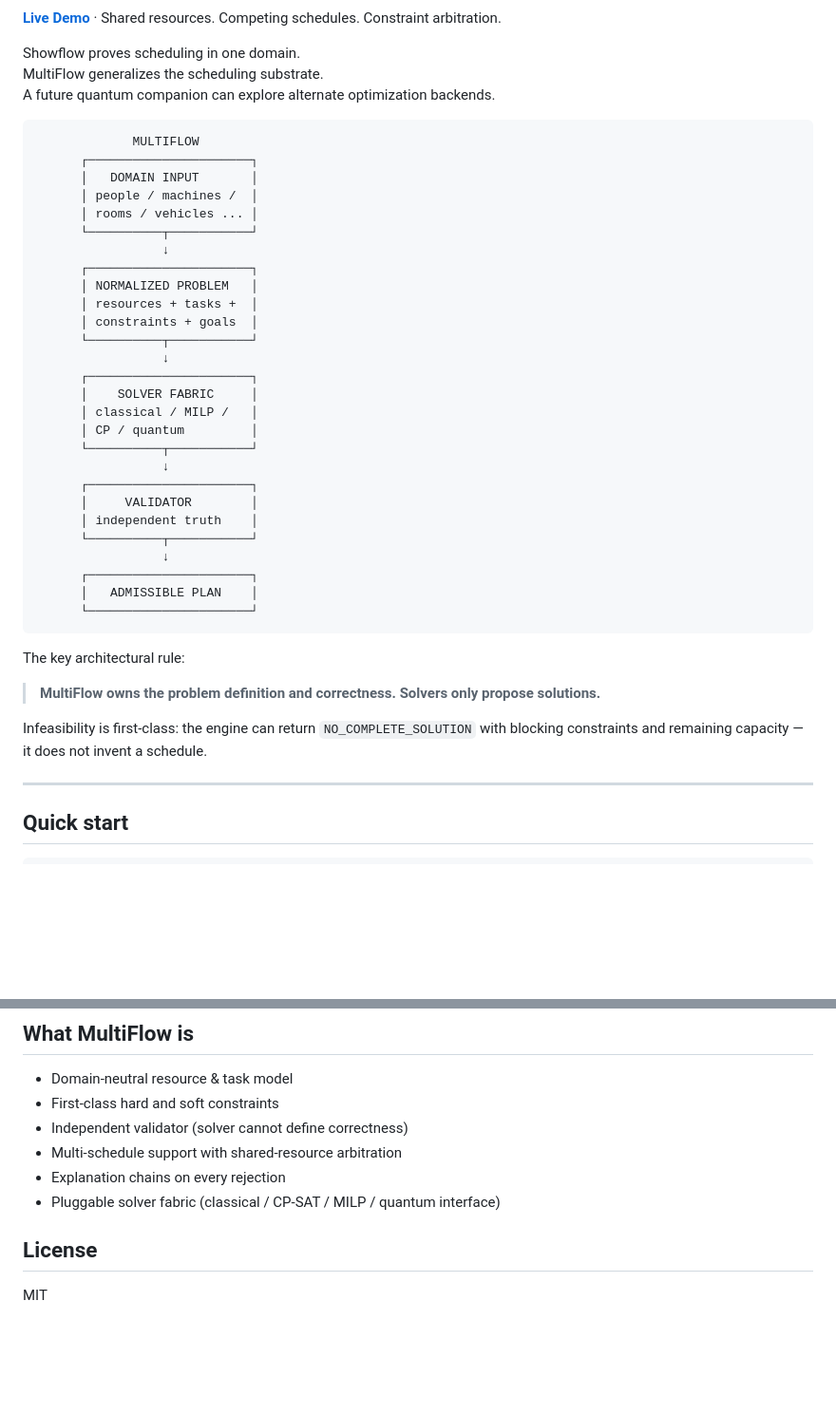
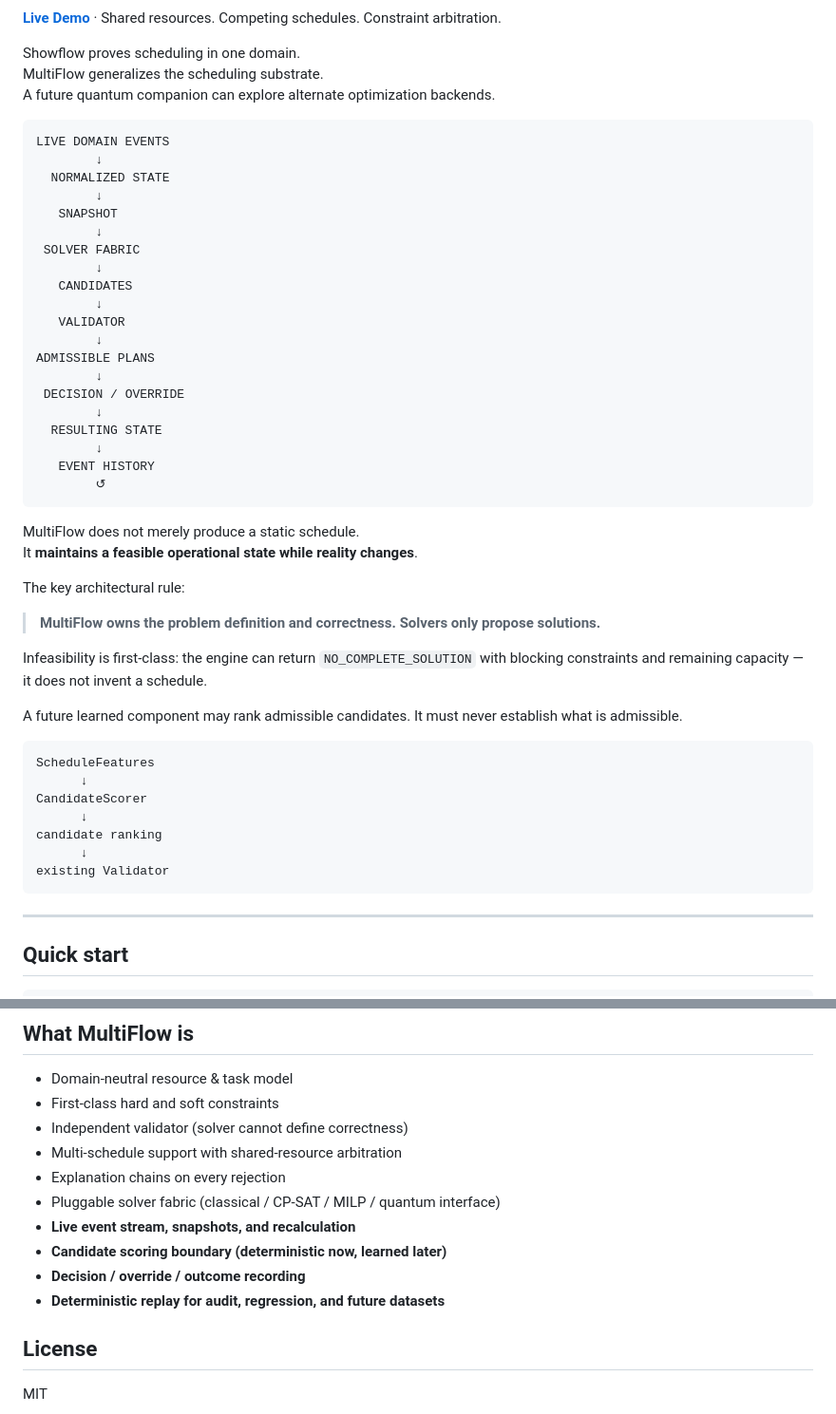
Before and after one commit to TheBabelDragon/MultiFlow, a Markdown page: README.md, 2 parts joined by grey strips. Shown at 95% size. Rendered like a GitHub page; blank space fills up the shorter version.

Commit message:
feat: live schedule adaptation layer (events, snapshots, scorer, replay, metrics)
Implements the longitudinal live-operation/event-learning layer:
- immutable SchedulingEvent model + append-only EventStore
- ScheduleSnapshot for reproducible solver input
- LiveEngine recalculation loop (event → state → snapshot → solve → validate → score → decision)
- CandidateScorer interface + DeterministicCandidateScorer (preference only)
- ScheduleFeatures stable boundary for future neural ranking
- DecisionRecord preserving solver vs human vs outcome
- OperationalMetrics
- Deterministic replay from initial state + event stream
- README + architecture updated to event-driven loop
- Tests covering all 10 required proofs

Validator remains sole correctness authority. No neural network added.

````diff
--- a/README.md
+++ b/README.md
@@ -11,40 +11,48 @@ MultiFlow generalizes the scheduling substrate.
 A future quantum companion can explore alternate optimization backends.
 
 ```
-             MULTIFLOW
-      ┌──────────────────────┐
-      │   DOMAIN INPUT       │
-      │ people / machines /  │
-      │ rooms / vehicles ... │
-      └──────────┬───────────┘
-                 ↓
-      ┌──────────────────────┐
-      │ NORMALIZED PROBLEM   │
-      │ resources + tasks +  │
-      │ constraints + goals  │
-      └──────────┬───────────┘
-                 ↓
-      ┌──────────────────────┐
-      │    SOLVER FABRIC     │
-      │ classical / MILP /   │
-      │ CP / quantum         │
-      └──────────┬───────────┘
-                 ↓
-      ┌──────────────────────┐
-      │     VALIDATOR        │
-      │ independent truth    │
-      └──────────┬───────────┘
-                 ↓
-      ┌──────────────────────┐
-      │   ADMISSIBLE PLAN    │
-      └──────────────────────┘
+LIVE DOMAIN EVENTS
+        ↓
+  NORMALIZED STATE
+        ↓
+   SNAPSHOT
+        ↓
+ SOLVER FABRIC
+        ↓
+   CANDIDATES
+        ↓
+   VALIDATOR
+        ↓
+ADMISSIBLE PLANS
+        ↓
+ DECISION / OVERRIDE
+        ↓
+  RESULTING STATE
+        ↓
+   EVENT HISTORY
+        ↺
 ```
+
+MultiFlow does not merely produce a static schedule.
+It **maintains a feasible operational state while reality changes**.
 
 The key architectural rule:
 
 > **MultiFlow owns the problem definition and correctness. Solvers only propose solutions.**
 
 Infeasibility is first-class: the engine can return `NO_COMPLETE_SOLUTION` with blocking constraints and remaining capacity — it does not invent a schedule.
+
+A future learned component may rank admissible candidates. It must never establish what is admissible.
+
+```
+ScheduleFeatures
+      ↓
+CandidateScorer
+      ↓
+candidate ranking
+      ↓
+existing Validator
+```
 
 ---
 
@@ -106,6 +150,10 @@ See [docs/solver-fabric.md](docs/solver-fabric.md).
 - Multi-schedule support with shared-resource arbitration
 - Explanation chains on every rejection
 - Pluggable solver fabric (classical / CP-SAT / MILP / quantum interface)
+- **Live event stream, snapshots, and recalculation**
+- **Candidate scoring boundary (deterministic now, learned later)**
+- **Decision / override / outcome recording**
+- **Deterministic replay for audit, regression, and future datasets**
 
 ## License
 
````
Also changed, not shown: other parts of README.md (+36 -0 lines).
